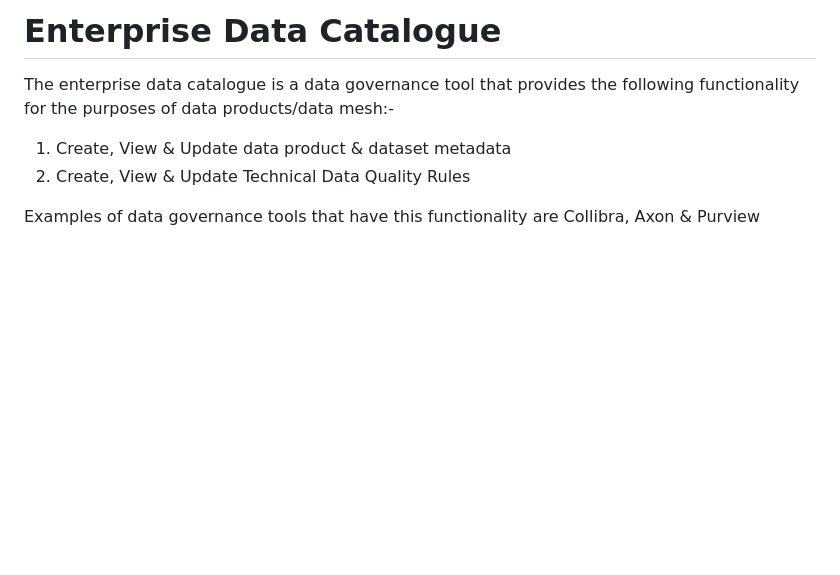
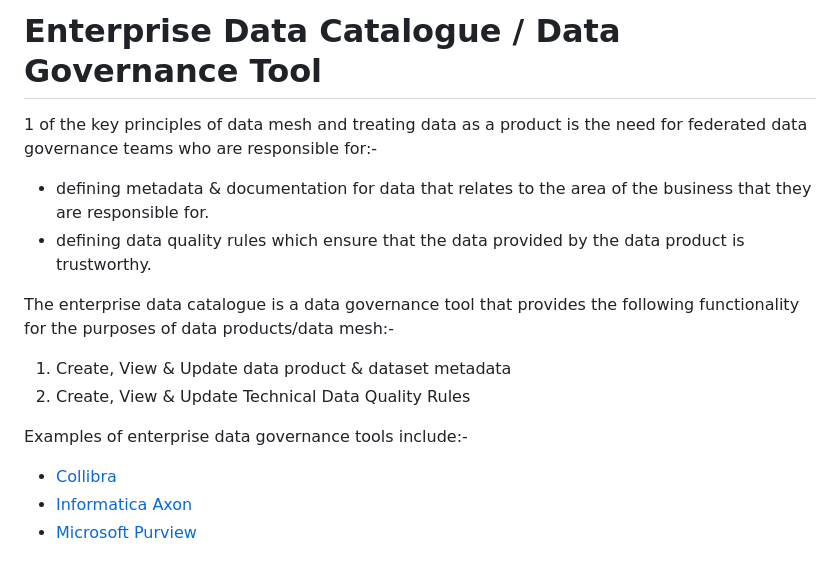
Before and after one commit to deytalytics/dataproductpoc-docs, a Markdown page: enterprise-data-catalogue.md, the part around the change. GitHub-like rendering; blank space fills up the shorter version.

Commit message:
Rolled together the data governance tool and enterprise-data-catalogue pages. Added details on which software was proposed for the PoC

```diff
--- a/enterprise-data-catalogue.md
+++ b/enterprise-data-catalogue.md
@@ -1,8 +1,15 @@
-# Enterprise Data Catalogue
+# Enterprise Data Catalogue / Data Governance Tool
+
+1 of the key principles of data mesh and treating data as a product is the need for federated data governance teams who are responsible for:-
+  * defining metadata & documentation for data that relates to the area of the business that they are responsible for.
+  * defining data quality rules which ensure that the data provided by the data product is trustworthy.
 
 The enterprise data catalogue is a data governance tool that provides the following functionality for the purposes of data products/data mesh:-
 
 1. Create, View & Update data product & dataset metadata
 2. Create, View & Update Technical Data Quality Rules
 
-Examples of data governance tools that have this functionality are Collibra, Axon & Purview
+Examples of enterprise data governance tools include:-
+  * [Collibra](https://www.collibra.com/us/en/test-drive-info)
+  * [Informatica Axon](https://www.informatica.com/gb/products/data-quality/axon-data-governance.html)
+  * [Microsoft Purview](https://azure.microsoft.com/en-gb/products/purview)
```
Also changed, not shown: dp-poc.md (+1 -1 lines), index.md (+0 -1 lines), poc-architecture.png (added).
